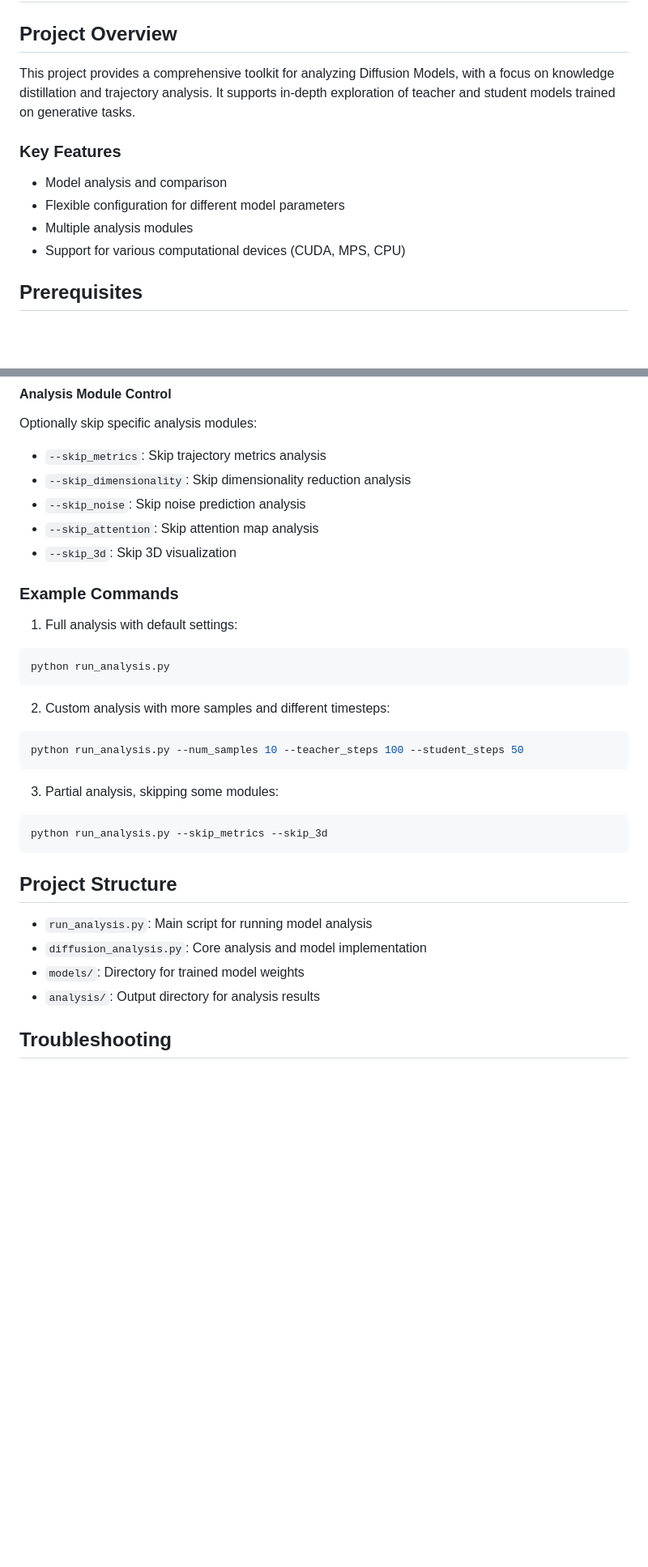
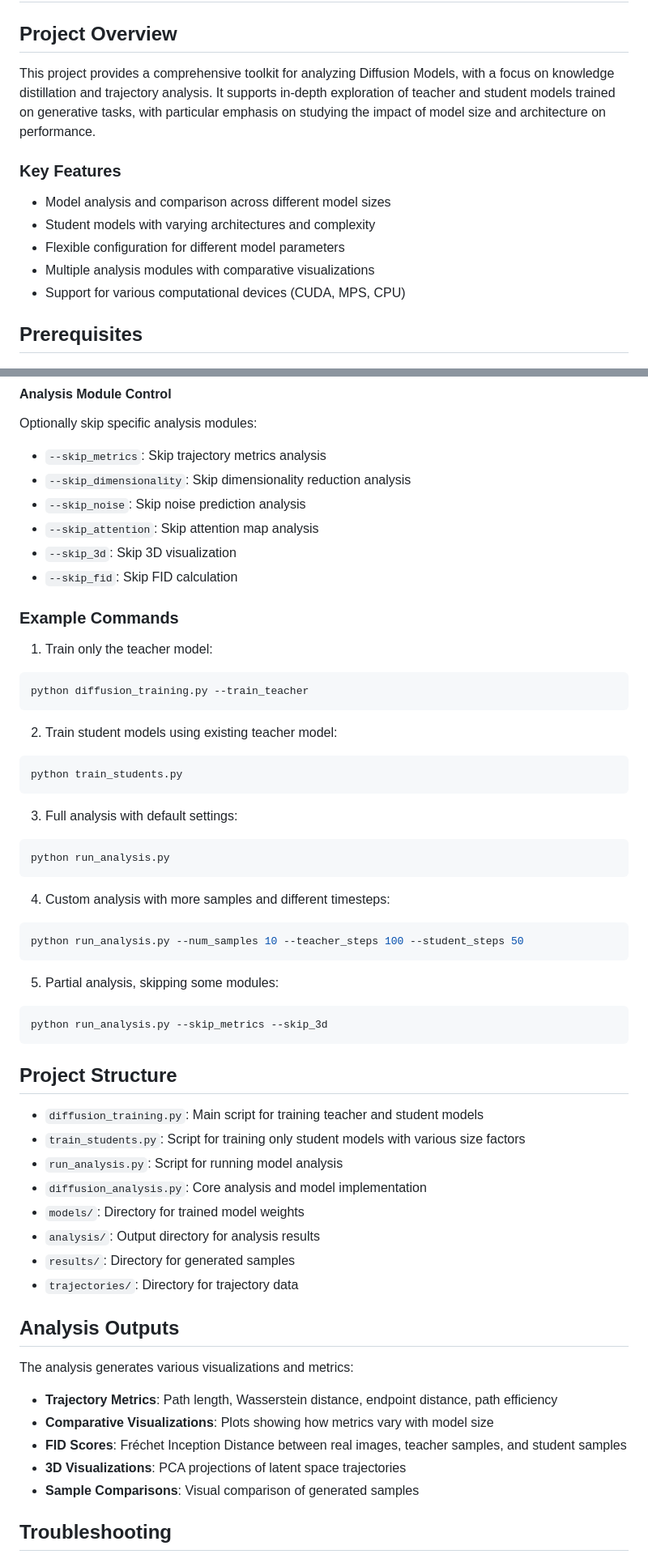
Before and after one commit to henriChevreux/distillation_trajectories, a Markdown page: README.md, 2 parts joined by grey strips. Shown at 81% size. Drawn GitHub-style; blank space fills up the shorter version.

Commit message:
new readme

````diff
--- a/README.md
+++ b/README.md
@@ -2,12 +2,13 @@
 
 ## Project Overview
 
-This project provides a comprehensive toolkit for analyzing Diffusion Models, with a focus on knowledge distillation and trajectory analysis. It supports in-depth exploration of teacher and student models trained on generative tasks.
+This project provides a comprehensive toolkit for analyzing Diffusion Models, with a focus on knowledge distillation and trajectory analysis. It supports in-depth exploration of teacher and student models trained on generative tasks, with particular emphasis on studying the impact of model size and architecture on performance.
 
 ### Key Features
-- Model analysis and comparison
+- Model analysis and comparison across different model sizes
+- Student models with varying architectures and complexity
 - Flexible configuration for different model parameters
-- Multiple analysis modules
+- Multiple analysis modules with comparative visualizations
 - Support for various computational devices (CUDA, MPS, CPU)
 
 ## Prerequisites
@@ -70,30 +91,55 @@ Optionally skip specific analysis modules:
 - `--skip_noise`: Skip noise prediction analysis
 - `--skip_attention`: Skip attention map analysis
 - `--skip_3d`: Skip 3D visualization
+- `--skip_fid`: Skip FID calculation
 
 ### Example Commands
 
-1. Full analysis with default settings:
+1. Train only the teacher model:
+```bash
+python diffusion_training.py --train_teacher
+```
+
+2. Train student models using existing teacher model:
+```bash
+python train_students.py
+```
+
+3. Full analysis with default settings:
 ```bash
 python run_analysis.py
 ```
 
-2. Custom analysis with more samples and different timesteps:
+4. Custom analysis with more samples and different timesteps:
 ```bash
 python run_analysis.py --num_samples 10 --teacher_steps 100 --student_steps 50
 ```
 
-3. Partial analysis, skipping some modules:
+5. Partial analysis, skipping some modules:
 ```bash
 python run_analysis.py --skip_metrics --skip_3d
 ```
 
 ## Project Structure
 
-- `run_analysis.py`: Main script for running model analysis
+- `diffusion_training.py`: Main script for training teacher and student models
+- `train_students.py`: Script for training only student models with various size factors
+- `run_analysis.py`: Script for running model analysis
 - `diffusion_analysis.py`: Core analysis and model implementation
 - `models/`: Directory for trained model weights
 - `analysis/`: Output directory for analysis results
+- `results/`: Directory for generated samples
+- `trajectories/`: Directory for trajectory data
+
+## Analysis Outputs
+
+The analysis generates various visualizations and metrics:
+
+- **Trajectory Metrics**: Path length, Wasserstein distance, endpoint distance, path efficiency
+- **Comparative Visualizations**: Plots showing how metrics vary with model size
+- **FID Scores**: Fréchet Inception Distance between real images, teacher samples, and student samples
+- **3D Visualizations**: PCA projections of latent space trajectories
+- **Sample Comparisons**: Visual comparison of generated samples
 
 ## Troubleshooting
 
````
Also changed, not shown: other parts of README.md (+22 -2 lines).
